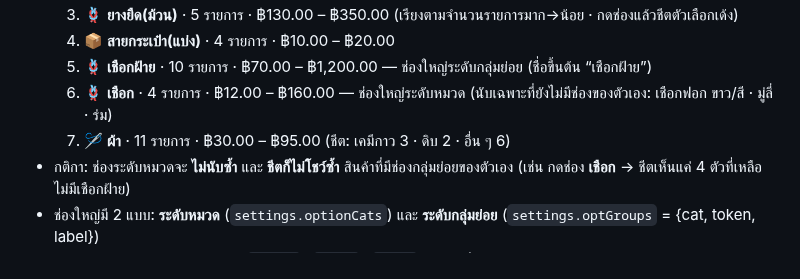
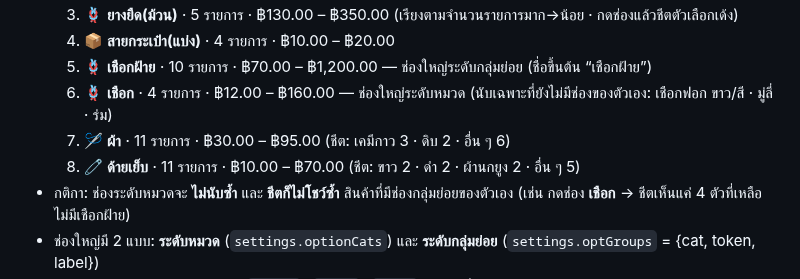
Before and after one commit to pimpichayapk-crypto/pos-app, a Markdown page: คู่มือใช้งาน.md, the part around the change. Rendered like a GitHub page.

Commit message:
คู่มือ: หมวด ด้ายเย็บ เป็นช่องใหญ่

```diff
--- a/คู่มือใช้งาน.md
+++ b/คู่มือใช้งาน.md
@@ -126,6 +126,7 @@
   5. 🪢 **เชือกฝ้าย** · 10 รายการ · ฿70.00 – ฿1,200.00 — ช่องใหญ่ระดับกลุ่มย่อย (ชื่อขึ้นต้น “เชือกฝ้าย”)
   6. 🪢 **เชือก** · 4 รายการ · ฿12.00 – ฿160.00 — ช่องใหญ่ระดับหมวด (นับเฉพาะที่ยังไม่มีช่องของตัวเอง: เชือกฟอก ขาว/สี · มู่ลี่ · ร่ม)
   7. 🪡 **ผ้า** · 11 รายการ · ฿30.00 – ฿95.00 (ชีต: เคมีกาว 3 · ดิบ 2 · อื่น ๆ 6)
+  8. 🧷 **ด้ายเย็บ** · 11 รายการ · ฿10.00 – ฿70.00 (ชีต: ขาว 2 · ดำ 2 · ผ้านกยูง 2 · อื่น ๆ 5)
 - กติกา: ช่องระดับหมวดจะ **ไม่นับซ้ำ** และ **ชีตก็ไม่โชว์ซ้ำ** สินค้าที่มีช่องกลุ่มย่อยของตัวเอง (เช่น กดช่อง **เชือก** → ชีตเห็นแค่ 4 ตัวที่เหลือ ไม่มีเชือกฝ้าย)
 - ช่องใหญ่มี 2 แบบ: **ระดับหมวด** (`settings.optionCats`) และ **ระดับกลุ่มย่อย** (`settings.optGroups` = {cat, token, label})
 - กลุ่มย่อยอื่น ๆ ที่ทำได้แบบเดียวกัน: `เชือกฟอก` · `เชือกมู่ลี่` · `เชือกร่ม` — บอกชื่อมาได้เลย
```
